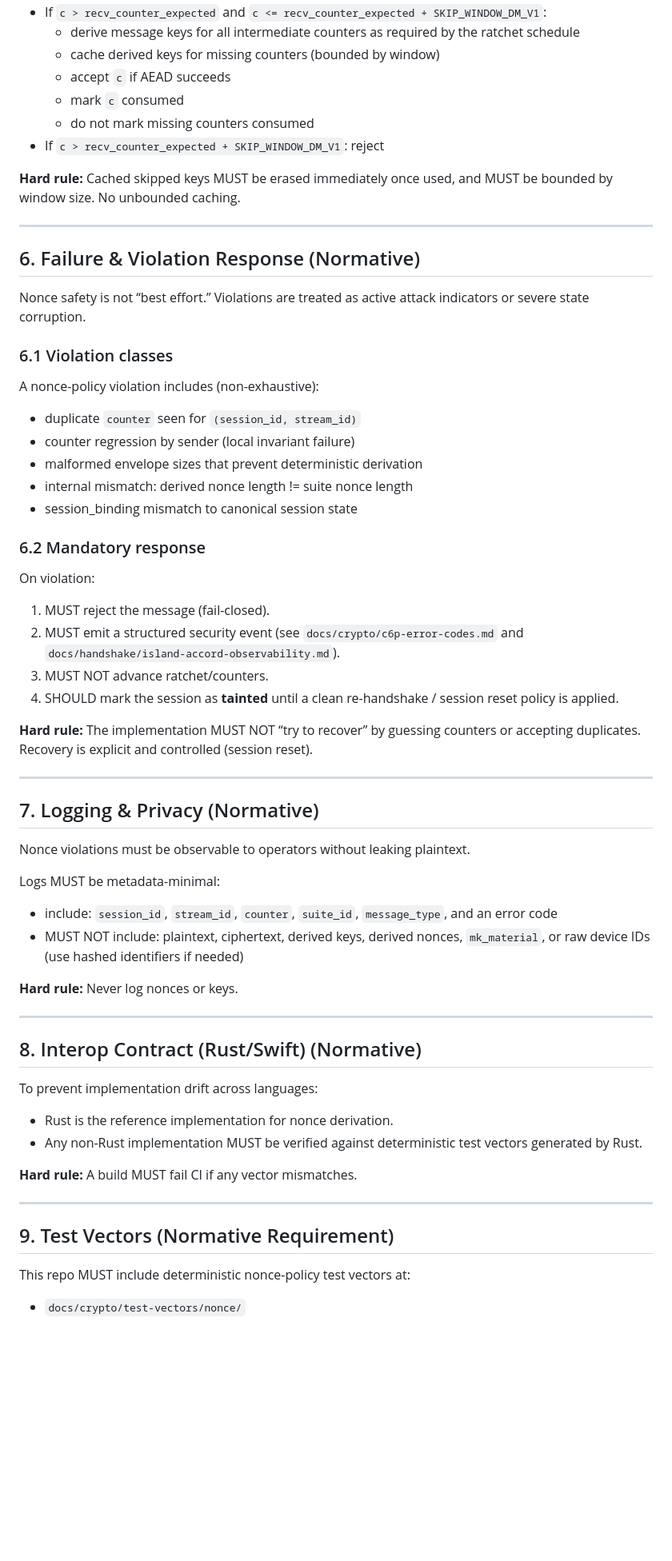
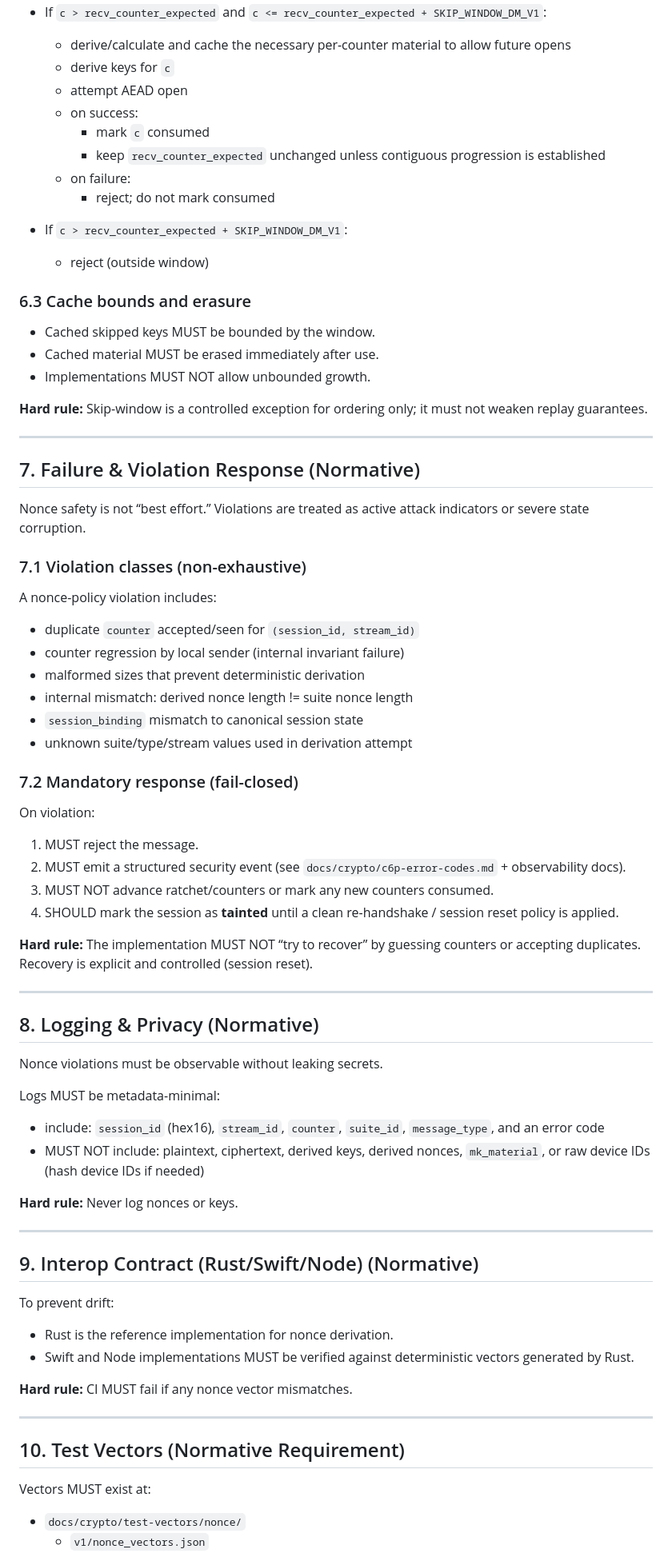
Before and after one commit to convro/convro-6-protocol, a Markdown page: docs/crypto/c6p-nonce-policy.md, the part around one of its changes. Shown at 80% size. GitHub-like rendering; blank space fills up the shorter version.

```diff
--- a/docs/crypto/c6p-nonce-policy.md
+++ b/docs/crypto/c6p-nonce-policy.md
@@ -142,64 +200,75 @@ When receiving `counter = c`:
 - If `c > recv_counter_expected` and `c <= recv_counter_expected + SKIP_WINDOW_DM_V1`:
-  - derive message keys for all intermediate counters as required by the ratchet schedule
-  - cache derived keys for missing counters (bounded by window)
-  - accept `c` if AEAD succeeds
-  - mark `c` consumed
-  - do not mark missing counters consumed
-- If `c > recv_counter_expected + SKIP_WINDOW_DM_V1`: reject
+  - derive/calculate and cache the necessary per-counter material to allow future opens
+  - derive keys for `c`
+  - attempt AEAD open
+  - on success:
+    - mark `c` consumed
+    - keep `recv_counter_expected` unchanged unless contiguous progression is established
+  - on failure:
+    - reject; do not mark consumed
 
-**Hard rule:** Cached skipped keys MUST be erased immediately once used, and MUST be bounded by window size. No unbounded caching.
+- If `c > recv_counter_expected + SKIP_WINDOW_DM_V1`:
+  - reject (outside window)
+
+### 6.3 Cache bounds and erasure
+- Cached skipped keys MUST be bounded by the window.
+- Cached material MUST be erased immediately after use.
+- Implementations MUST NOT allow unbounded growth.
+
+**Hard rule:** Skip-window is a controlled exception for ordering only; it must not weaken replay guarantees.
 
 ---
 
-## 6. Failure & Violation Response (Normative)
+## 7. Failure & Violation Response (Normative)
 
 Nonce safety is not “best effort.” Violations are treated as active attack indicators or severe state corruption.
 
-### 6.1 Violation classes
-A nonce-policy violation includes (non-exhaustive):
-- duplicate `counter` seen for `(session_id, stream_id)`
-- counter regression by sender (local invariant failure)
-- malformed envelope sizes that prevent deterministic derivation
+### 7.1 Violation classes (non-exhaustive)
+A nonce-policy violation includes:
+- duplicate `counter` accepted/seen for `(session_id, stream_id)`
+- counter regression by local sender (internal invariant failure)
+- malformed sizes that prevent deterministic derivation
 - internal mismatch: derived nonce length != suite nonce length
-- session_binding mismatch to canonical session state
+- `session_binding` mismatch to canonical session state
+- unknown suite/type/stream values used in derivation attempt
 
-### 6.2 Mandatory response
+### 7.2 Mandatory response (fail-closed)
 On violation:
-1. MUST reject the message (fail-closed).
-2. MUST emit a structured security event (see `docs/crypto/c6p-error-codes.md` and `docs/handshake/island-accord-observability.md`).
-3. MUST NOT advance ratchet/counters.
+1. MUST reject the message.
+2. MUST emit a structured security event (see `docs/crypto/c6p-error-codes.md` + observability docs).
+3. MUST NOT advance ratchet/counters or mark any new counters consumed.
 4. SHOULD mark the session as **tainted** until a clean re-handshake / session reset policy is applied.
 
 **Hard rule:** The implementation MUST NOT “try to recover” by guessing counters or accepting duplicates. Recovery is explicit and controlled (session reset).
 
 ---
 
-## 7. Logging & Privacy (Normative)
+## 8. Logging & Privacy (Normative)
 
-Nonce violations must be observable to operators without leaking plaintext.
+Nonce violations must be observable without leaking secrets.
 
 Logs MUST be metadata-minimal:
-- include: `session_id`, `stream_id`, `counter`, `suite_id`, `message_type`, and an error code
-- MUST NOT include: plaintext, ciphertext, derived keys, derived nonces, `mk_material`, or raw device IDs (use hashed identifiers if needed)
+- include: `session_id` (hex16), `stream_id`, `counter`, `suite_id`, `message_type`, and an error code
+- MUST NOT include: plaintext, ciphertext, derived keys, derived nonces, `mk_material`, or raw device IDs (hash device IDs if needed)
 
 **Hard rule:** Never log nonces or keys.
 
 ---
 
-## 8. Interop Contract (Rust/Swift) (Normative)
+## 9. Interop Contract (Rust/Swift/Node) (Normative)
 
-To prevent implementation drift across languages:
+To prevent drift:
+- Rust is the reference implementation for nonce derivation.
+- Swift and Node implementations MUST be verified against deterministic vectors generated by Rust.
 
-- Rust is the reference implementation for nonce derivation.
-- Any non-Rust implementation MUST be verified against deterministic test vectors generated by Rust.
-
-**Hard rule:** A build MUST fail CI if any vector mismatches.
+**Hard rule:** CI MUST fail if any nonce vector mismatches.
 
 ---
 
-## 9. Test Vectors (Normative Requirement)
+## 10. Test Vectors (Normative Requirement)
 
-This repo MUST include deterministic nonce-policy test vectors at:
+Vectors MUST exist at:
 
 - `docs/crypto/test-vectors/nonce/`
+  - `v1/nonce_vectors.json`
 
```
Also changed, not shown: other parts of docs/crypto/c6p-nonce-policy.md (+148 -85 lines).
